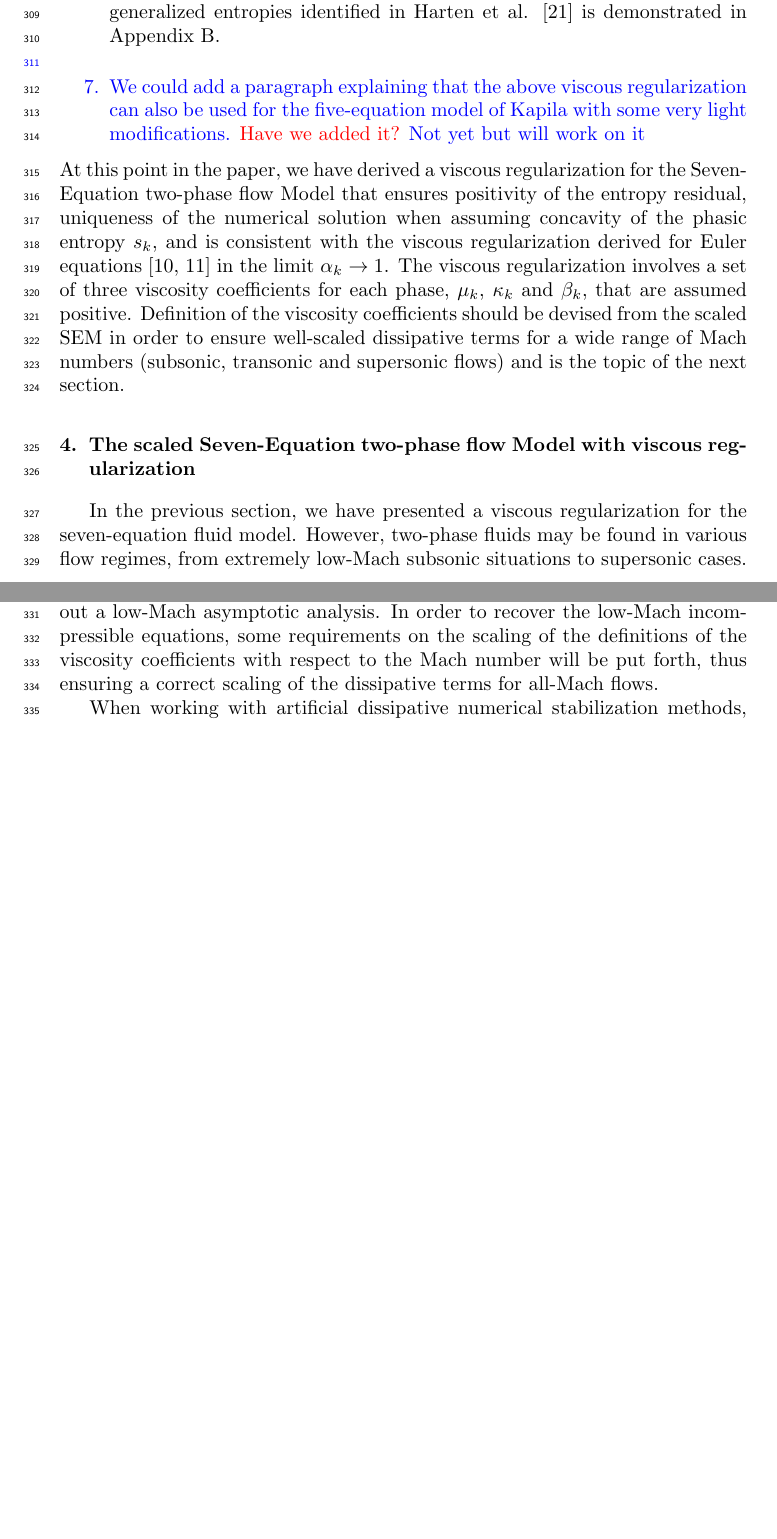
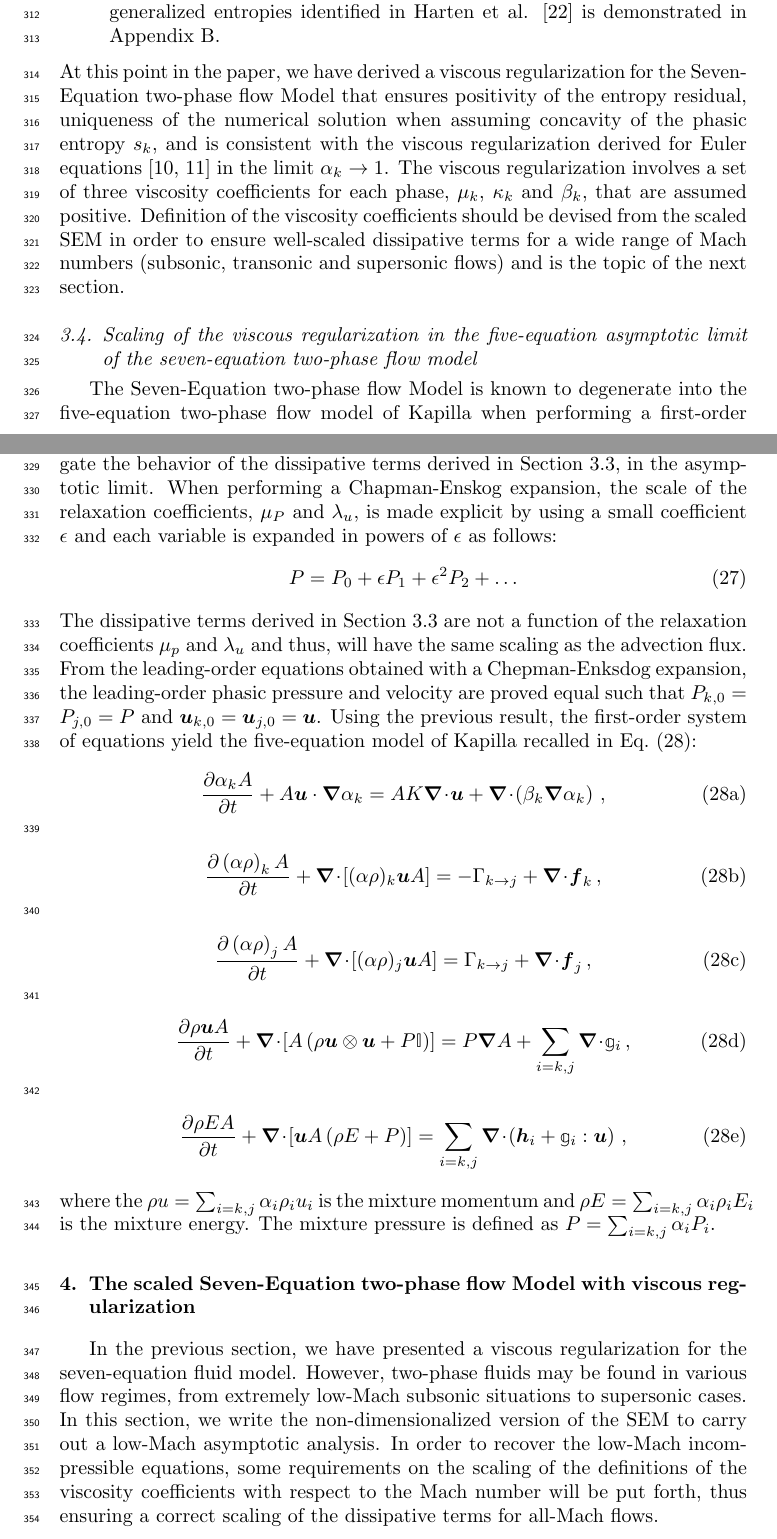
Before and after one commit to delcmo/7_equations_model_paper, a LaTeX paper (7-equ-theory-paper/7_equation_model.tex): two parts of pages 12 and 13 of 25 before the commit and two parts of pages 12 and 13 of 26 after it, joined at a grey line, cut so that both start at the same text, the shorter picture padded with empty space. Compiled offline with pdfLaTeX.

Commit message:
added a section about the 5-equ model. Not finished yet

```diff
--- a/7-equ-theory-paper/7_equation_model.tex
+++ b/7-equ-theory-paper/7_equation_model.tex
@@ -748,38 +707,63 @@ This particular choice of viscous regularization is analogous to the parabolic r
 }
 
 \item{Compatibility of the viscous regularization proposed in \eqt{eq:visc-reg-7-equ-sect4} with the generalized entropies identified in Harten et al. \cite{Harten} is demonstrated in \app{app:harden}. }
-
-\tcb{ \item{We could add a paragraph explaining that the above viscous regularization can also be used for the five-equation model of Kapila with some very light modifications.}} \tcr{Have we added it?} \tcb{Not yet but will work on it}
+%\tcb{ \item{We could add a paragraph explaining that the above viscous regularization can also be used for the five-equation model of Kapila with some very light modifications.}} \tcr{Have we added it?} \tcb{Not yet but will work on it}
 \end{enumerate}
 %
 At this point in the paper, we have derived a viscous regularization for the Seven-Equation two-phase flow Model that ensures positivity of the entropy residual, uniqueness of the numerical solution when assuming concavity of the phasic entropy $s_k$, and is consistent with the viscous regularization derived for Euler equations \cite{jlg, Marco_paper_low_mach} in the limit $\alpha_k \to 1$. The viscous regularization involves a set of three viscosity coefficients for each phase, $\mu_k$, $\kappa_k$ and $\beta_k$, that are assumed positive. Definition of the viscosity coefficients should be devised from the scaled SEM in order to ensure well-scaled dissipative terms for a wide range of Mach numbers (subsonic, transonic and supersonic flows) and is the topic of the next section.
-%%
-%\begin{remark}
-%Through the derivations of the viscous regularization, it was noted that another set of dissipative terms $\mbold f_k$ and $\mbold l_k$ would also ensures positivity of the entropy residual:
-%%
-%\begin{subequations}
-%\begin{align}\label{eq:def-l-k-wrong-sect4}
-%\mbold l_k =\beta_k T_k \left[ \frac{\rho_k}{P_k+\rho_k e_k} \grad \left( \frac{P_k}{\rho_k e_k} \right) - \frac{1}{P_k} \grad \rho_k \right]
-%\end{align}
-%\begin{align}
-%\mbold f_k = \kappa_k \grad \rho_k +  \frac{\rho^2_k (s_{\rho})_k}{\left( \rho s_{\rho} - e s_e \right)_k} \mbold l_k
-%\end{align}
-%\end{subequations}
-%%
-%However, the definition of $\mbold l_k$ proposed in \eqt{eq:def-l-k-wrong-sect4} was not considered as valid for the following reasons: positivity of the volume fraction cannot be achieved \tcr{can you give ME some details as of why in my office one day?} and the parabolic regularization is not recovered when all viscosity coefficients are set equal. \tcb{I probably told you that the with the above definition of $l_k$, the sign of the entropy residual associated to the volume fraction equation cannot be determined. }
-%\end{remark}
 %
+%---------------------------------------------------------------------------------
+\subsection{Scaling of the viscous regularization in the five-equation asymptotic limit of the seven-equation two-phase flow model}
+%---------------------------------------------------------------------------------
+%
+The Seven-Equation two-phase flow Model is known to degenerate into the five-equation two-phase flow model of Kapilla when performing a first-order Chapman-Enskog expansion (REF). The objective of this section is to investigate the behavior of the dissipative terms derived in \sct{sct:end-min-pr}, in the asymptotic limit. When performing a Chapman-Enskog expansion, the scale of the relaxation coefficients, $\mu_P$ and $\lambda_u$, is made explicit by using a small coefficient $\epsilon$ and each variable is expanded in powers of $\epsilon$ as follows:
+%
+\begin{equation}
+P=P_0+\epsilon P_1+\epsilon^2 P_2 + \dots
+\end{equation}
+%
+The dissipative terms derived in \sct{sct:end-min-pr} are not a function of the relaxation coefficients $\mu_p$ and $\lambda_u$ and thus, will have the same scaling as the advection flux. From the leading-order equations obtained with a Chepman-Enksdog expansion, the leading-order phasic pressure and velocity are proved equal such that $P_{k,0}=P_{j,0}=P$ and $\mbold u _{k,0} = \mbold u_{j,0} = \mbold u$. Using the previous result, the first-order system of equations yield the five-equation model of Kapilla recalled in \eqt{eq:liq-5-eqn}:
+%
+\begin{subequations}\label{eq:liq-5-eqn}
+\begin{align}
+  % liquid volume fraction
+  \label{eqn:multi-d-5-eqn-liq-vol}
+  \frac{\partial \alpha_{k} A}{\partial t} + A\mbold u \cdot \grad \alpha_{k}
+  &= A K \div \mbold u + \div \left( \beta_k \grad \alpha_k \right) \,,
+\end{align}
+\begin{align}
+  % liquid mass conservation
+  \label{multi-d-5-equ-liq}
+  \frac{\partial \left( \alpha \rho \right)_{k} A}{\partial t}
+  + \div \left[ (\alpha \rho)_k \mbold u A\right]
+  &= -\Gammakj + \div \mbold f_k\,,
+\end{align}
+\begin{align}
+  % vapor mass conservation
+  \label{multi-d-5-equ-vap}
+  \frac{\partial \left( \alpha \rho \right)_{j} A}{\partial t}
+  + \div \left[ (\alpha \rho)_j \mbold u A\right]
+  &= \Gammakj + \div \mbold f_j \,,
+\end{align}
+\begin{align}
+  % liquid momentum
+  \frac{\partial \rho \mbold u A}{\partial t}
+  + \div \left[ A \left( \rho \mbold u \otimes \mbold u + P \mathbb{I} \right) \right]
+  = P \grad A + \sum_{i=k,j} \div \mathbb{g}_i\,,
+\end{align}
+\begin{align}
+  % liquid total energy
+  \frac{\partial \rho E A}{\partial t}
+  + \div \left[ \mbold u A \left( \rho E + P \right) \right]
+  = \sum_{i=k,j} \div \left( \mbold h_i + \mathbb{g}_i : \mbold u \right) \,,
+\end{align}
+\end{subequations}
+%
+where the $\rho u = \sum_{i=k,j} \alpha_i \rho_i u_i$ is the mixture momentum and $\rho E = \sum_{i=k,j} \alpha_i \rho_i E_i$ is the mixture energy. The mixture pressure is defined as $P= \sum_{i=k,j} \alpha_i P_i$.
 %%%%%%%%%%%%%%%%%%%%%%%%%%%%%%%%%%%%%%%%%%%%%%%%%%%%%%%%%%%%%%%%%%%%%%%%%%%%%
 %\section{An all-speed formulation of the Entropy Viscosity Method}\label{sec:low-Mach}
 \section{The scaled Seven-Equation two-phase flow Model with viscous regularization}\label{sec:low-Mach}
 %%%%%%%%%%%%%%%%%%%%%%%%%%%%%%%%%%%%%%%%%%%%%%%%%%%%%%%%%%%%%%%%%%%%%%%%%%%%%
-%\begin{itemize}
-%\item non-dimensionalize the equations but use $P_\infty$ for the pressure instead of $(\rho c^2)_\infty$
-%\item introduce a new Pechlet number for $\beta$: its behavior should be the same as the Pechlet number for $\kappa$
-%\item two cases: zero and infinite relaxation coefficients
-%\item derive the normalization parameters for the isentropic and non-isentropic flows
-%\item discussion about the
-%\end{itemize}
 %
 In the previous section, we have presented a viscous regularization for the seven-equation fluid model.  However,
 two-phase fluids may be found in various flow regimes, from extremely low-Mach subsonic situations to supersonic cases.
```
Also changed, not shown: 7-equ-theory-paper/mybibfile.bib (+10 -0 lines), 7-equ-theory-paper/7_equation_model.tex (45 more changed lines).
